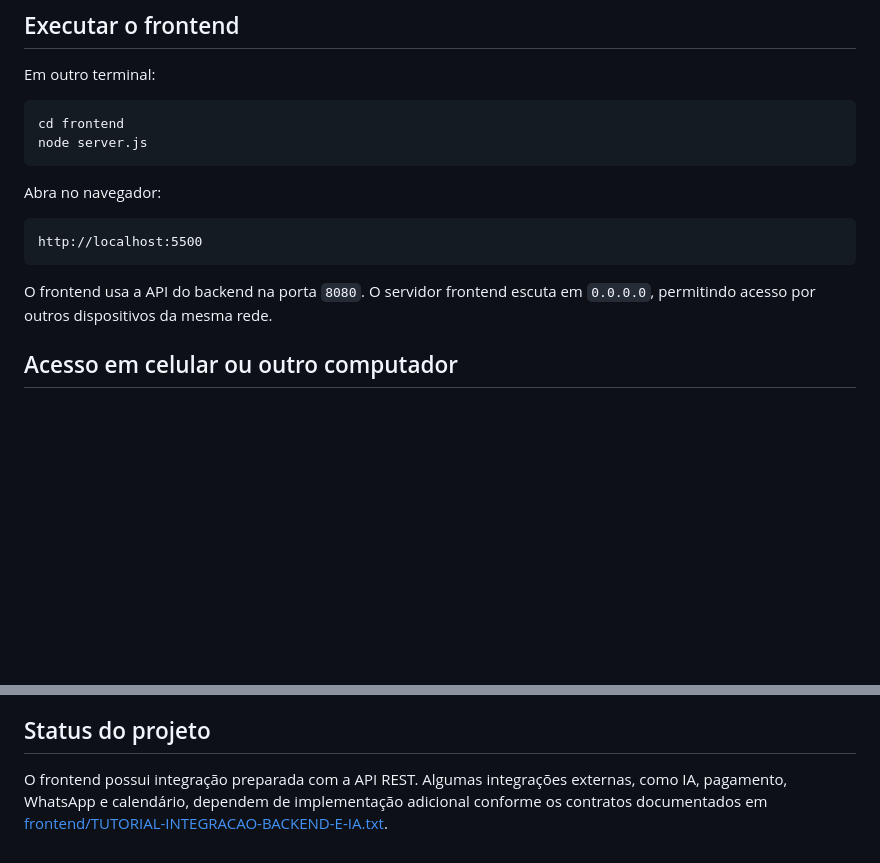
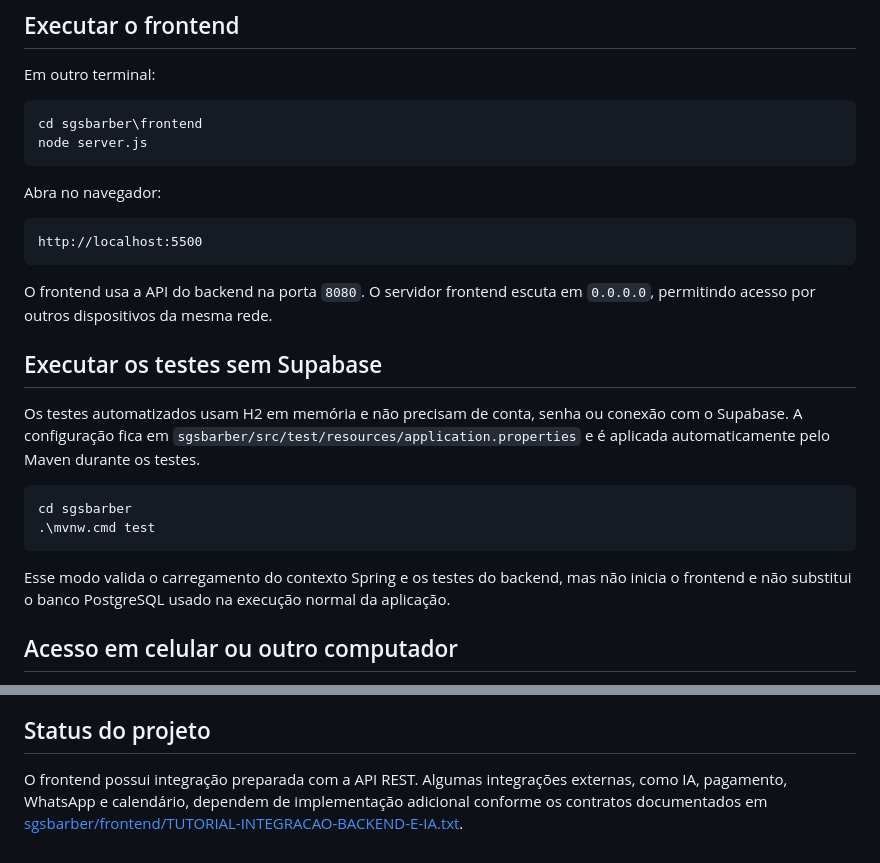
Before and after one commit to erikmenezes07/Sistema-de-agendamento-de-barbearia---SGS-BARBER, a Markdown page: README.md, 2 parts joined by grey strips. Rendered like a GitHub page; blank space fills up the shorter version.

Commit message:
Documenta testes em memoria com H2

````diff
--- a/README.md
+++ b/README.md
@@ -112,7 +112,7 @@ http://localhost:8080
 Em outro terminal:
 
 ```powershell
-cd frontend
+cd sgsbarber\frontend
 node server.js
 ```
 
@@ -123,6 +123,17 @@ http://localhost:5500
 ```
 
 O frontend usa a API do backend na porta `8080`. O servidor frontend escuta em `0.0.0.0`, permitindo acesso por outros dispositivos da mesma rede.
+
+## Executar os testes sem Supabase
+
+Os testes automatizados usam H2 em memória e não precisam de conta, senha ou conexão com o Supabase. A configuração fica em `sgsbarber/src/test/resources/application.properties` e é aplicada automaticamente pelo Maven durante os testes.
+
+```powershell
+cd sgsbarber
+.\mvnw.cmd test
+```
+
+Esse modo valida o carregamento do contexto Spring e os testes do backend, mas não inicia o frontend e não substitui o banco PostgreSQL usado na execução normal da aplicação.
 
 ## Acesso em celular ou outro computador
 
@@ -147,4 +158,4 @@ O frontend usa a API do backend na porta `8080`. O servidor frontend escuta em `
 
 ## Status do projeto
 
-O frontend possui integração preparada com a API REST. Algumas integrações externas, como IA, pagamento, WhatsApp e calendário, dependem de implementação adicional conforme os contratos documentados em [frontend/TUTORIAL-INTEGRACAO-BACKEND-E-IA.txt](frontend/TUTORIAL-INTEGRACAO-BACKEND-E-IA.txt).
+O frontend possui integração preparada com a API REST. Algumas integrações externas, como IA, pagamento, WhatsApp e calendário, dependem de implementação adicional conforme os contratos documentados em [sgsbarber/frontend/TUTORIAL-INTEGRACAO-BACKEND-E-IA.txt](sgsbarber/frontend/TUTORIAL-INTEGRACAO-BACKEND-E-IA.txt).
````
